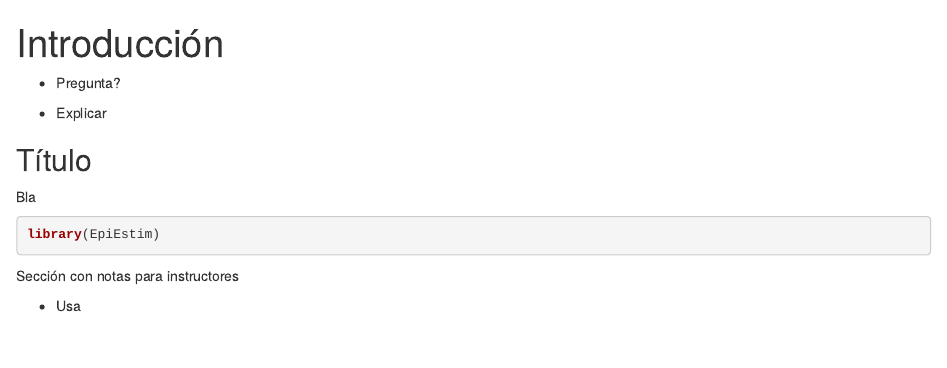
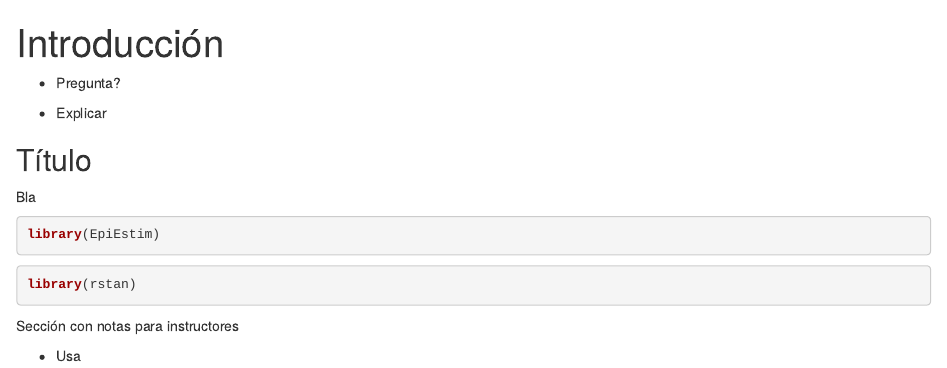
Before and after one commit to avallecam/workbench-spanish, an R Markdown document (episodes/introduction.Rmd): the page in a window 1100 px wide, from its top. Rendered offline with R 4.5, knitr and Pandoc, with nearby package versions.

Commit message:
add rstan and pin version from cran

````diff
--- a/episodes/introduction.Rmd
+++ b/episodes/introduction.Rmd
@@ -24,6 +24,10 @@ Bla
 library(EpiEstim)
 ```
 
+```{r}
+library(rstan)
+```
+
 
 :::::::::::::::::::::::::::::::::::::::::::::::::::::::::::::::::::: instructor
 
````
